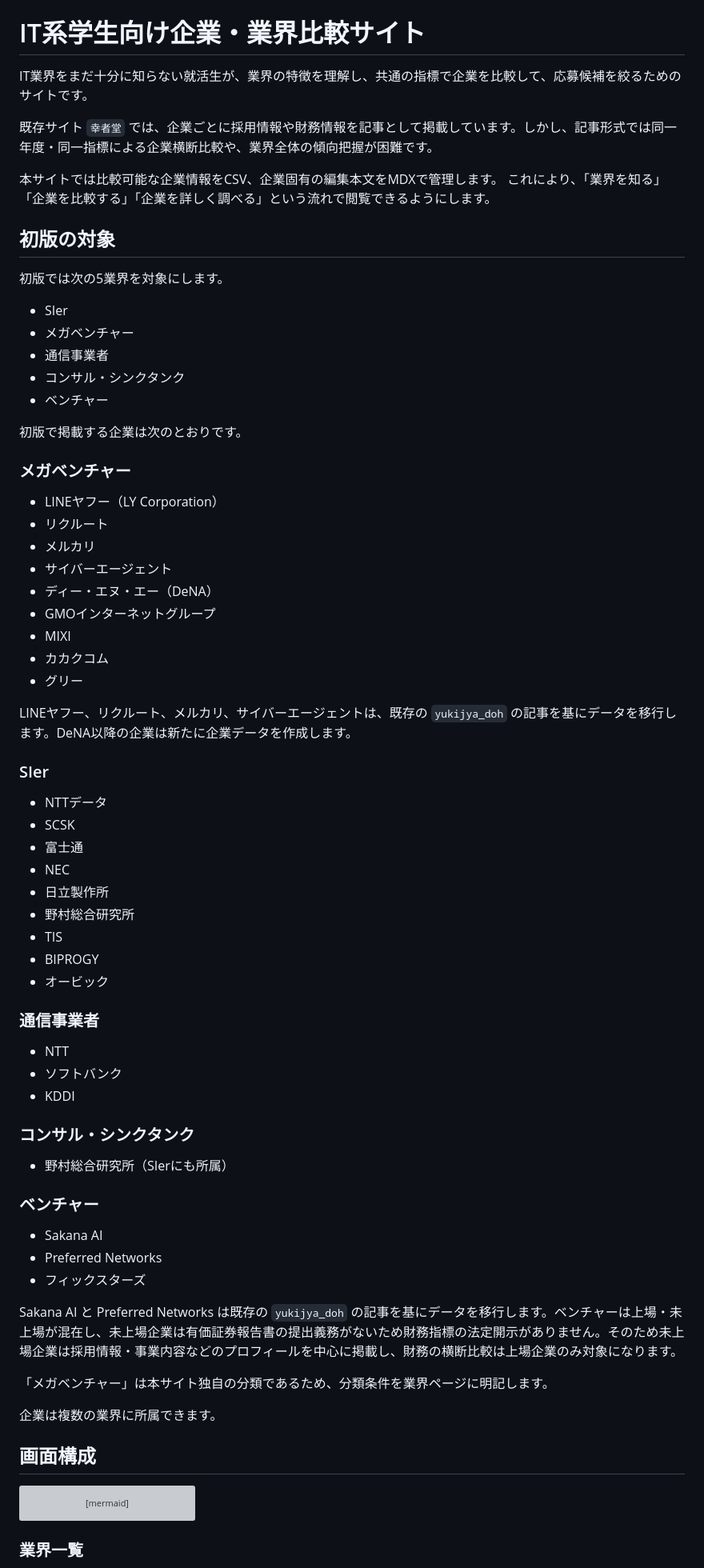
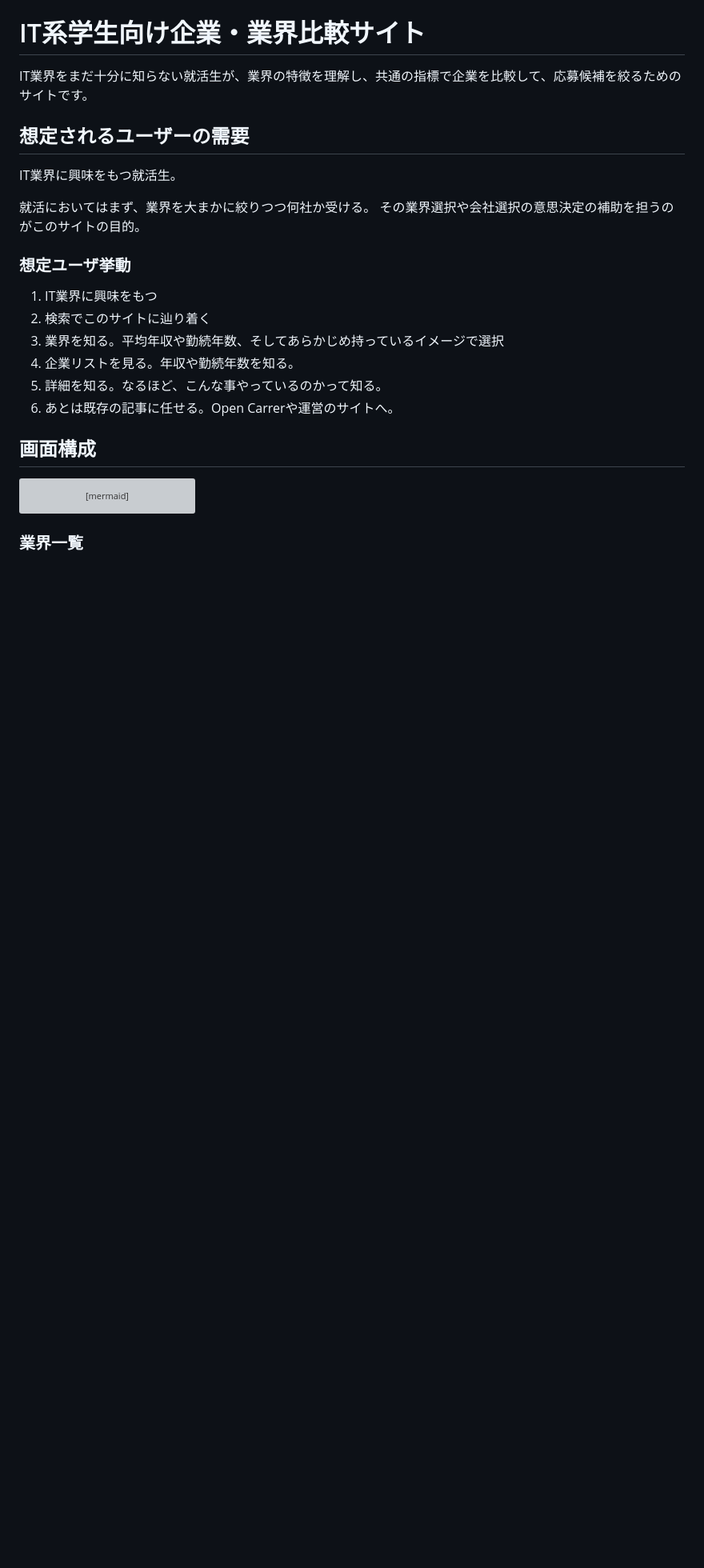
Before and after one commit to BIG-A-K/it-recruit-analysis, a Markdown page: README.md, the part around the change. Shown at 80% size. Drawn GitHub-style; blank space fills up the shorter version; grey boxes are pictures that could not be loaded.

Commit message:
docs: READMEを想定ユーザー起点の記述へ整理
- 初版の対象業界・掲載企業リストを削除し、想定ユーザーとその閲覧行動を冒頭に置く

Co-Authored-By: Claude <noreply@anthropic.com>

```diff
--- a/README.md
+++ b/README.md
@@ -2,70 +2,18 @@
 
 IT業界をまだ十分に知らない就活生が、業界の特徴を理解し、共通の指標で企業を比較して、応募候補を絞るためのサイトです。
 
-既存サイト `幸者堂` では、企業ごとに採用情報や財務情報を記事として掲載しています。しかし、記事形式では同一年度・同一指標による企業横断比較や、業界全体の傾向把握が困難です。
+## 想定されるユーザーの需要
+IT業界に興味をもつ就活生。
 
-本サイトでは比較可能な企業情報をCSV、企業固有の編集本文をMDXで管理します。
-これにより、「業界を知る」「企業を比較する」「企業を詳しく調べる」という流れで閲覧できるようにします。
-
-## 初版の対象
-
-初版では次の5業界を対象にします。
-
-- SIer
-- メガベンチャー
-- 通信事業者
-- コンサル・シンクタンク
-- ベンチャー
-
-初版で掲載する企業は次のとおりです。
-
-### メガベンチャー
-
-- LINEヤフー（LY Corporation）
-- リクルート
-- メルカリ
-- サイバーエージェント
-- ディー・エヌ・エー（DeNA）
-- GMOインターネットグループ
-- MIXI
-- カカクコム
-- グリー
-
-LINEヤフー、リクルート、メルカリ、サイバーエージェントは、既存の `yukijya_doh` の記事を基にデータを移行します。DeNA以降の企業は新たに企業データを作成します。
-
-### SIer
-
-- NTTデータ
-- SCSK
-- 富士通
-- NEC
-- 日立製作所
-- 野村総合研究所
-- TIS
-- BIPROGY
-- オービック
-
-### 通信事業者
-
-- NTT
-- ソフトバンク
-- KDDI
-
-### コンサル・シンクタンク
-
-- 野村総合研究所（SIerにも所属）
-
-### ベンチャー
-
-- Sakana AI
-- Preferred Networks
-- フィックスターズ
-
-Sakana AI と Preferred Networks は既存の `yukijya_doh` の記事を基にデータを移行します。ベンチャーは上場・未上場が混在し、未上場企業は有価証券報告書の提出義務がないため財務指標の法定開示がありません。そのため未上場企業は採用情報・事業内容などのプロフィールを中心に掲載し、財務の横断比較は上場企業のみ対象になります。
-
-「メガベンチャー」は本サイト独自の分類であるため、分類条件を業界ページに明記します。
-
-企業は複数の業界に所属できます。
+就活においてはまず、業界を大まかに絞りつつ何社か受ける。
+その業界選択や会社選択の意思決定の補助を担うのがこのサイトの目的。
+### 想定ユーザ挙動
+1. IT業界に興味をもつ
+2. 検索でこのサイトに辿り着く
+3. 業界を知る。平均年収や勤続年数、そしてあらかじめ持っているイメージで選択
+4. 企業リストを見る。年収や勤続年数を知る。
+5. 詳細を知る。なるほど、こんな事やっているのかって知る。
+6. あとは既存の記事に任せる。Open Carrerや運営のサイトへ。
 
 ## 画面構成
 
```
